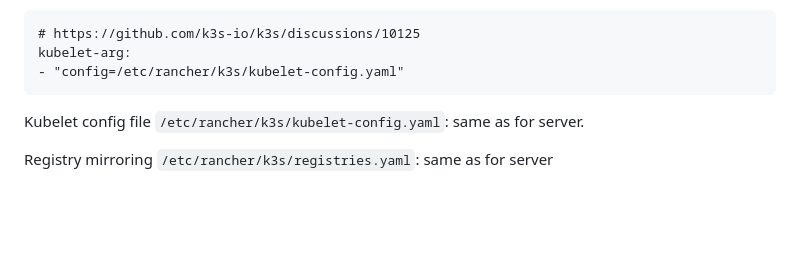
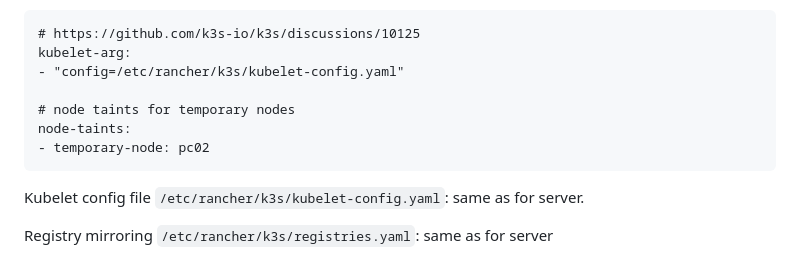
Before and after one commit to stephanme/pv-monitoring, a Markdown page: README.md, the part around the change. Rendered like a GitHub page; blank space fills up the shorter version.

Commit message:
Node taint for temporary nodes
- e.g. temporary-node=pc02

````diff
--- a/README.md
+++ b/README.md
@@ -142,6 +142,10 @@ Config file `/etc/rancher/k3s/config.yaml`
 # https://github.com/k3s-io/k3s/discussions/10125
 kubelet-arg:
 - "config=/etc/rancher/k3s/kubelet-config.yaml"
+
+# node taints for temporary nodes
+node-taints:
+- temporary-node: pc02
 ```
 
 Kubelet config file `/etc/rancher/k3s/kubelet-config.yaml`: same as for server.
````
